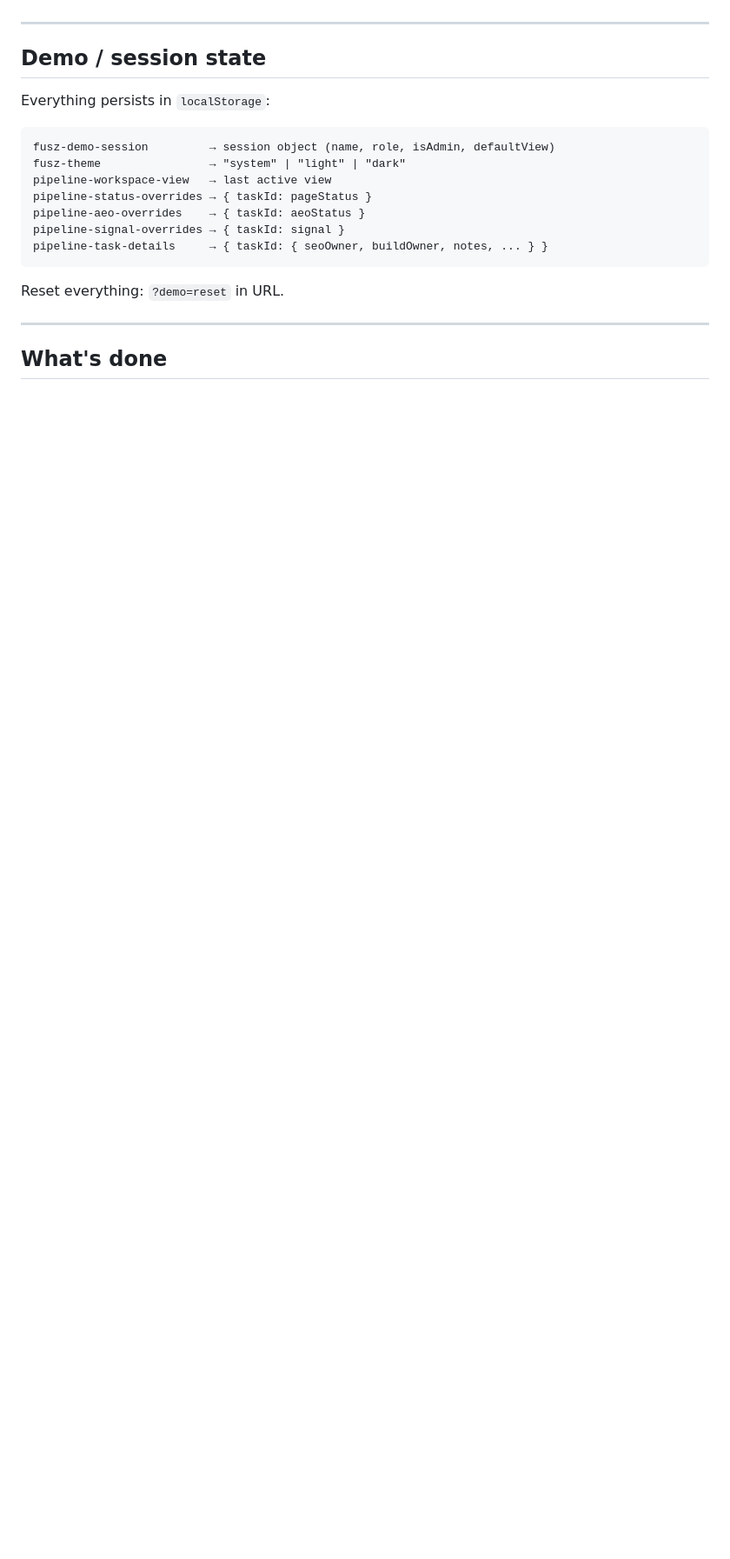
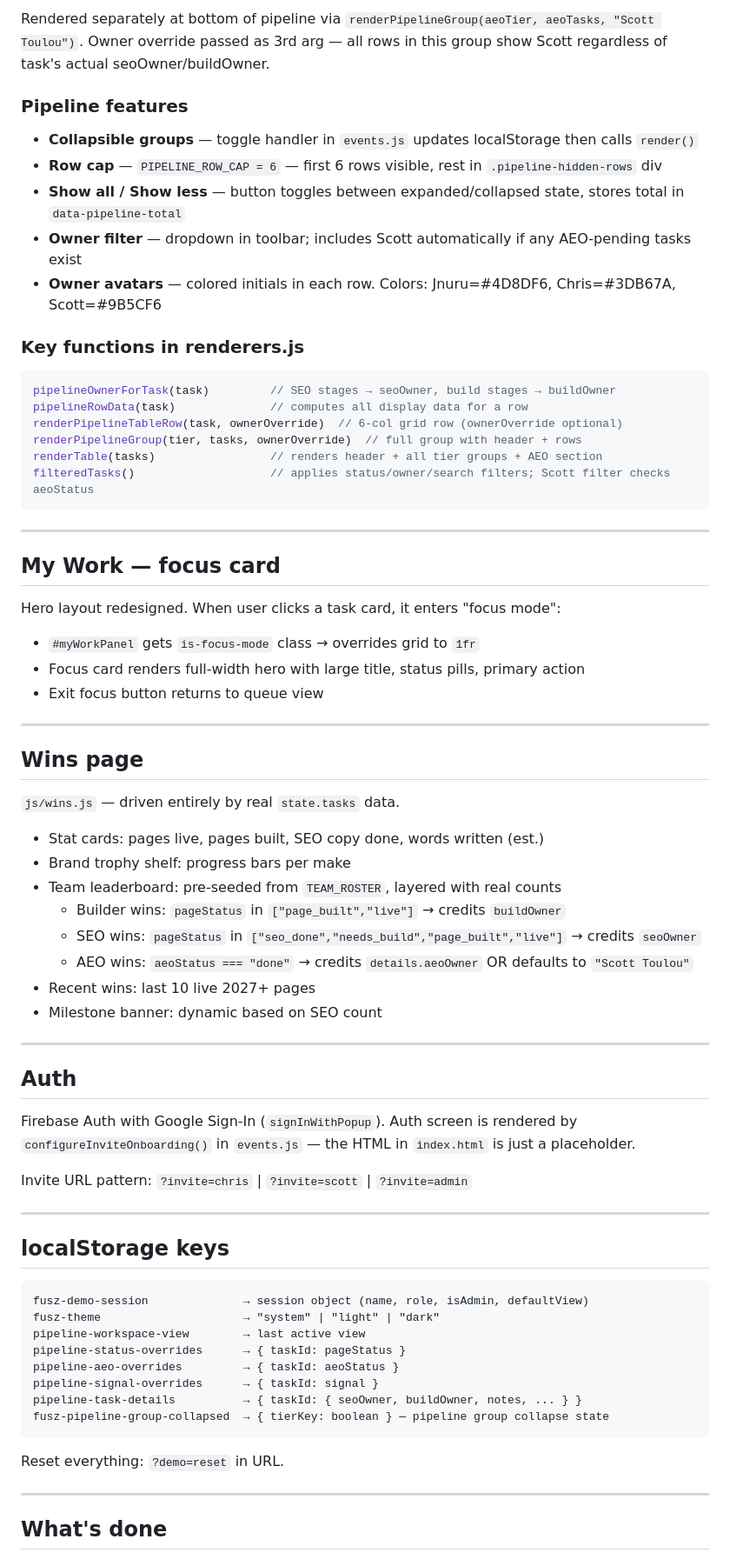
Before and after one commit to JnuruFusz/-lou-fusz-2027-model-pipeline, a Markdown page: CLAUDE.md, the part around one of its changes. Shown at 87% size. GitHub-like rendering; blank space fills up the shorter version.

````diff
--- a/CLAUDE.md
+++ b/CLAUDE.md
@@ -115,17 +137,67 @@ Tasks come from two sources merged in `boot()`:
+Rendered separately at bottom of pipeline via `renderPipelineGroup(aeoTier, aeoTasks, "Scott Toulou")`. Owner override passed as 3rd arg — all rows in this group show Scott regardless of task's actual seoOwner/buildOwner.
+
+### Pipeline features
+- **Collapsible groups** — toggle handler in `events.js` updates localStorage then calls `render()`
+- **Row cap** — `PIPELINE_ROW_CAP = 6` — first 6 rows visible, rest in `.pipeline-hidden-rows` div
+- **Show all / Show less** — button toggles between expanded/collapsed state, stores total in `data-pipeline-total`
+- **Owner filter** — dropdown in toolbar; includes Scott automatically if any AEO-pending tasks exist
+- **Owner avatars** — colored initials in each row. Colors: Jnuru=#4D8DF6, Chris=#3DB67A, Scott=#9B5CF6
+
+### Key functions in renderers.js
+```js
+pipelineOwnerForTask(task)         // SEO stages → seoOwner, build stages → buildOwner
+pipelineRowData(task)              // computes all display data for a row
+renderPipelineTableRow(task, ownerOverride)  // 6-col grid row (ownerOverride optional)
+renderPipelineGroup(tier, tasks, ownerOverride)  // full group with header + rows
+renderTable(tasks)                 // renders header + all tier groups + AEO section
+filteredTasks()                    // applies status/owner/search filters; Scott filter checks aeoStatus
+```
 
 ---
 
-## Demo / session state
+## My Work — focus card
 
-Everything persists in `localStorage`:
+Hero layout redesigned. When user clicks a task card, it enters "focus mode":
+- `#myWorkPanel` gets `is-focus-mode` class → overrides grid to `1fr`
+- Focus card renders full-width hero with large title, status pills, primary action
+- Exit focus button returns to queue view
+
+---
+
+## Wins page
+
+`js/wins.js` — driven entirely by real `state.tasks` data.
+
+- Stat cards: pages live, pages built, SEO copy done, words written (est.)
+- Brand trophy shelf: progress bars per make
+- Team leaderboard: pre-seeded from `TEAM_ROSTER`, layered with real counts
+  - Builder wins: `pageStatus` in `["page_built","live"]` → credits `buildOwner`
+  - SEO wins: `pageStatus` in `["seo_done","needs_build","page_built","live"]` → credits `seoOwner`
+  - AEO wins: `aeoStatus === "done"` → credits `details.aeoOwner` OR defaults to `"Scott Toulou"`
+- Recent wins: last 10 live 2027+ pages
+- Milestone banner: dynamic based on SEO count
+
+---
+
+## Auth
+
+Firebase Auth with Google Sign-In (`signInWithPopup`). Auth screen is rendered by `configureInviteOnboarding()` in `events.js` — the HTML in `index.html` is just a placeholder.
+
+Invite URL pattern: `?invite=chris` | `?invite=scott` | `?invite=admin`
+
+---
+
+## localStorage keys
+
 ```
-fusz-demo-session         → session object (name, role, isAdmin, defaultView)
-fusz-theme                → "system" | "light" | "dark"
-pipeline-workspace-view   → last active view
-pipeline-status-overrides → { taskId: pageStatus }
-pipeline-aeo-overrides    → { taskId: aeoStatus }
-pipeline-signal-overrides → { taskId: signal }
-pipeline-task-details     → { taskId: { seoOwner, buildOwner, notes, ... } }
+fusz-demo-session              → session object (name, role, isAdmin, defaultView)
+fusz-theme                     → "system" | "light" | "dark"
+pipeline-workspace-view        → last active view
+pipeline-status-overrides      → { taskId: pageStatus }
+pipeline-aeo-overrides         → { taskId: aeoStatus }
+pipeline-signal-overrides      → { taskId: signal }
+pipeline-task-details          → { taskId: { seoOwner, buildOwner, notes, ... } }
+fusz-pipeline-group-collapsed  → { tierKey: boolean } — pipeline group collapse state
 ```
 
 Reset everything: `?demo=reset` in URL.
````
Also changed, not shown: other parts of CLAUDE.md (+63 -31 lines).
